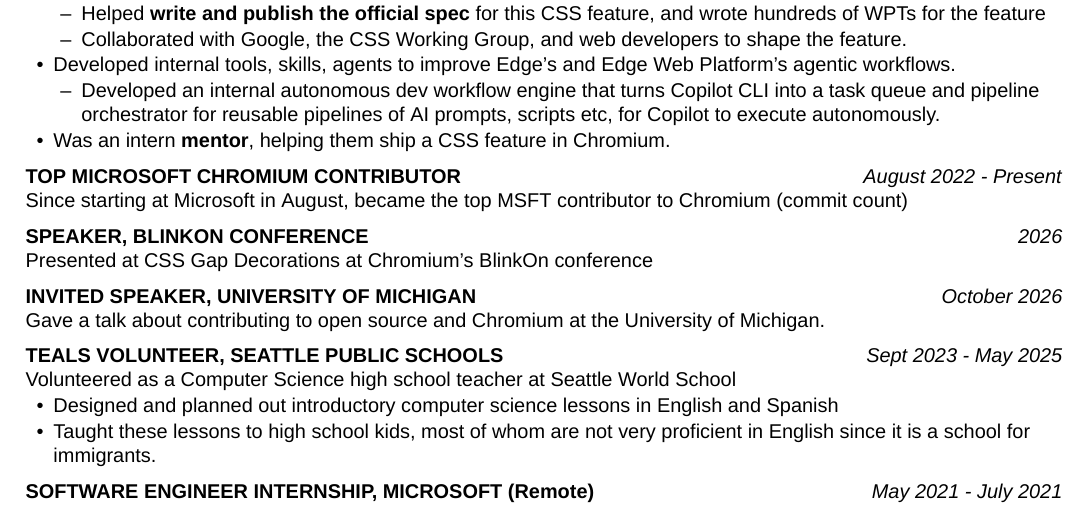
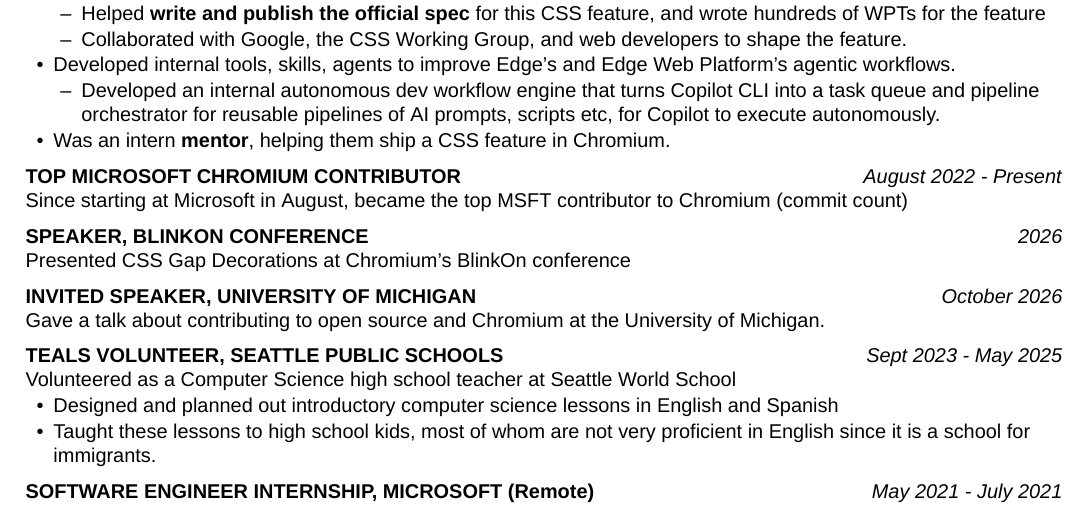
Before and after one commit to jav099/resume, a LaTeX CV (resume.tex): part of the page, cut so that both start at the same text. Compiled offline with XeLaTeX; a missing font is replaced by an installed copy or a similar font.

Commit message:
fixup! Add LaTeX resume and generated PDF

```diff
--- a/resume.tex
+++ b/resume.tex
@@ -97,7 +97,7 @@
 Since starting at Microsoft in August, became the top MSFT contributor to Chromium (commit count)
 
 \role{SPEAKER, BLINKON CONFERENCE}{2026}
-Presented at CSS Gap Decorations at Chromium’s BlinkOn conference
+Presented CSS Gap Decorations at Chromium’s BlinkOn conference
 
 \role{INVITED SPEAKER, UNIVERSITY OF MICHIGAN}{October 2026}
 Gave a talk about contributing to open source and Chromium at the University of Michigan.
```
Also changed, not shown: resume.pdf.
